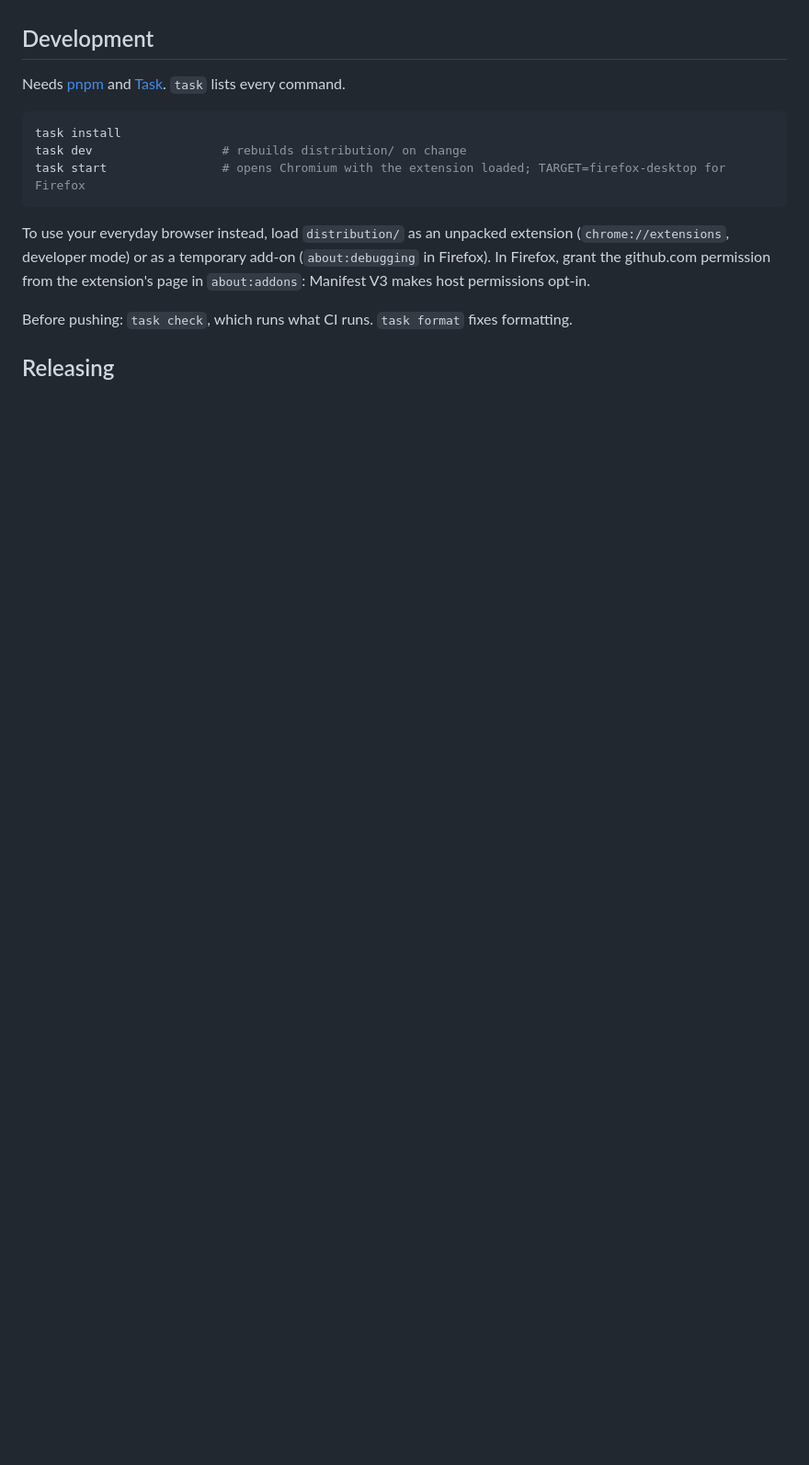
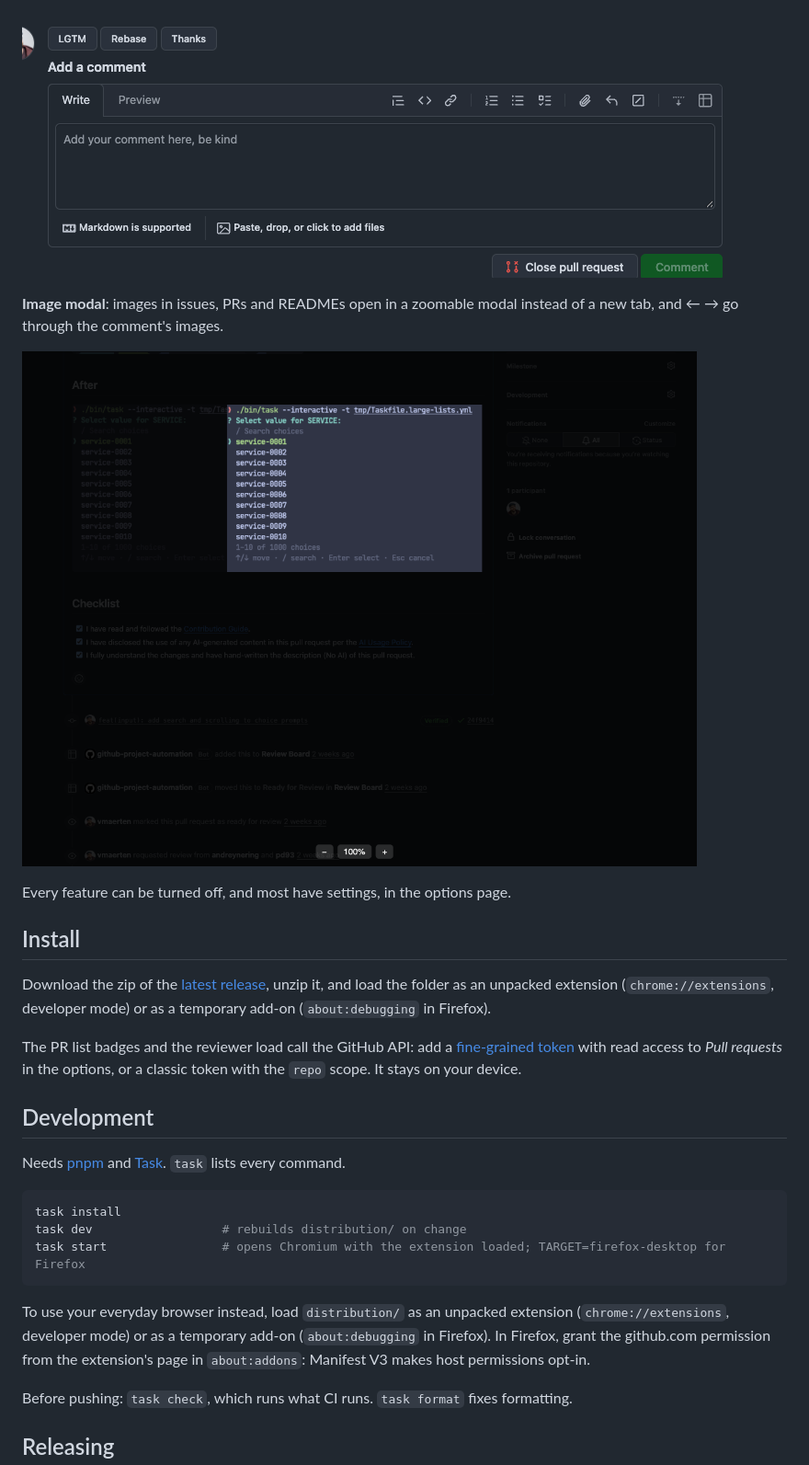
Before and after one commit to vmaerten/polished-github, a Markdown page: README.md, the part around one of its changes. Shown at 92% size. Rendered like a GitHub page; pictures changed too: docs/screenshots/image-modal.png (added), docs/screenshots/quick-comments.png (added); blank space fills up the shorter version.

Commit message:
docs(readme): describe the features with screenshots (#32)

```diff
--- a/README.md
+++ b/README.md
@@ -4,3 +17,16 @@ Browser extension (Chrome & Firefox) that adds superpowers to GitHub. Architectu
+![Quick comment buttons above the comment box](docs/screenshots/quick-comments.png)
+
+**Image modal**: images in issues, PRs and READMEs open in a zoomable modal instead of a new tab, and ← → go through the comment's images.
+
+![Image opened in the modal](docs/screenshots/image-modal.png)
+
+Every feature can be turned off, and most have settings, in the options page.
+
+## Install
+
+Download the zip of the [latest release](https://github.com/vmaerten/github-power/releases/latest), unzip it, and load the folder as an unpacked extension (`chrome://extensions`, developer mode) or as a temporary add-on (`about:debugging` in Firefox).
+
+The PR list badges and the reviewer load call the GitHub API: add a [fine-grained token](https://github.com/settings/personal-access-tokens/new) with read access to _Pull requests_ in the options, or a classic token with the `repo` scope. It stays on your device.
 
 ## Development
 
```
Also changed, not shown: other parts of README.md (+14 -1 lines), docs/screenshots/pr-list.png (added), docs/screenshots/reviewer-load.png (added).
